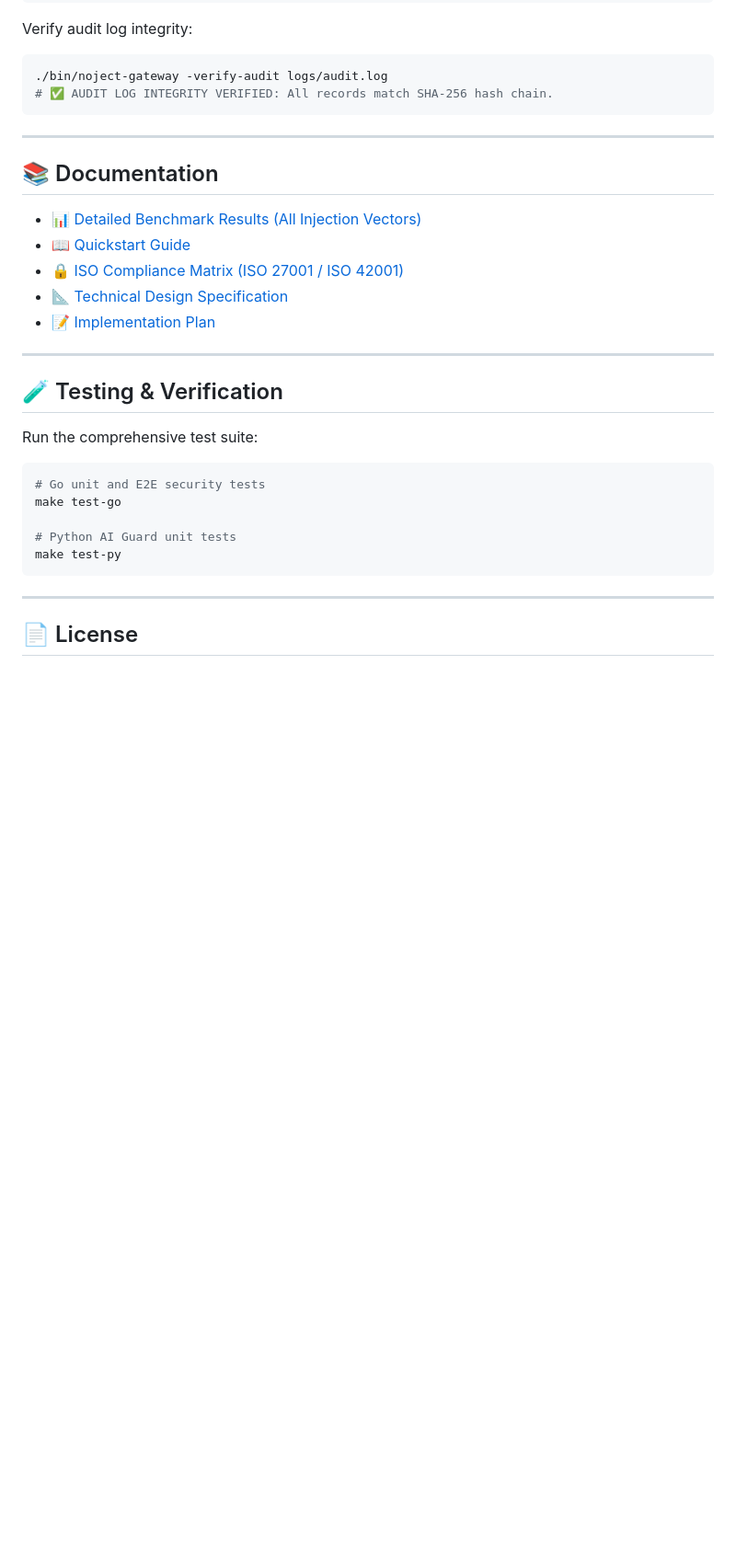
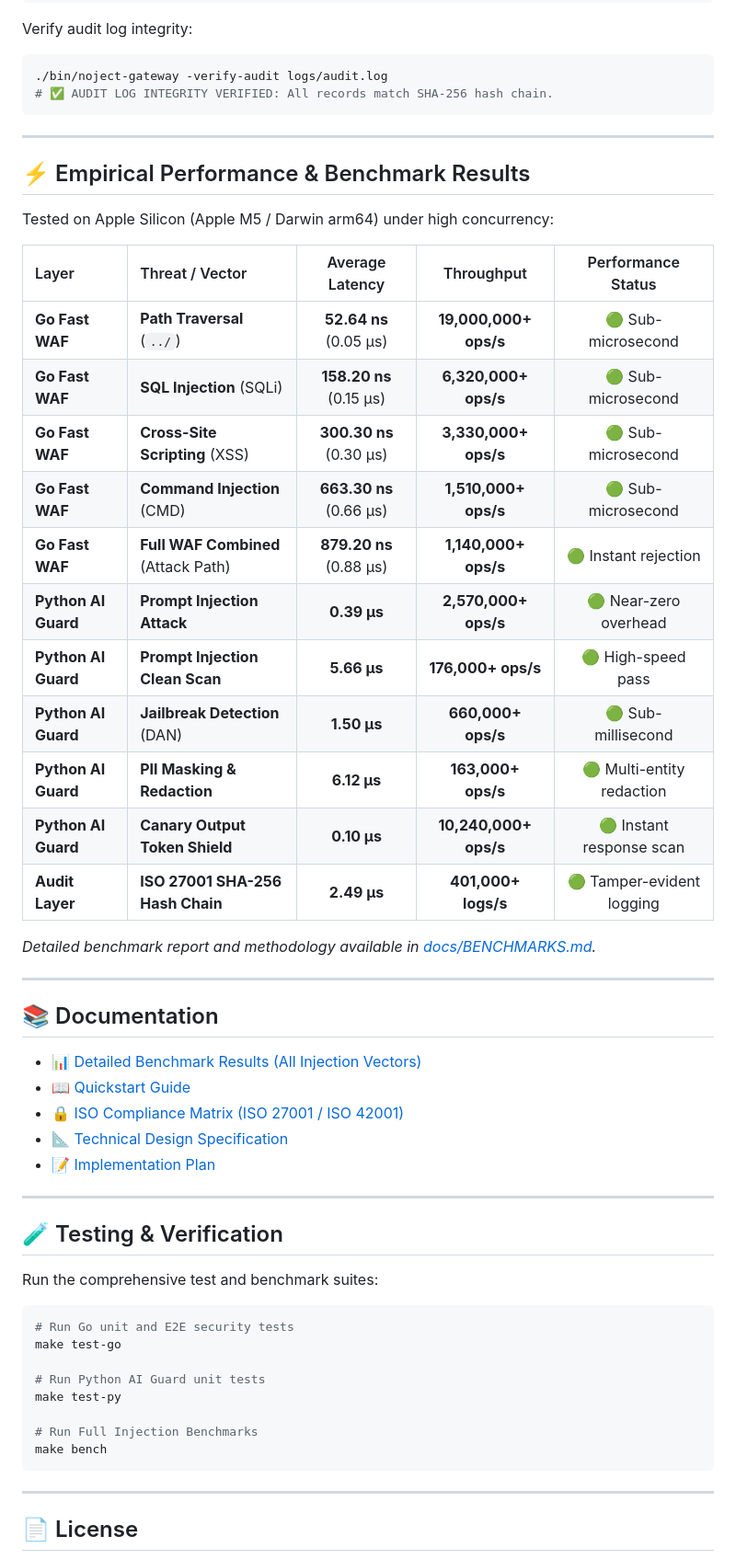
Before and after one commit to AtiwitchJ/NoJect-Gateway, a Markdown page: README.md, the part around the change. Shown at 92% size. Rendered like a GitHub page; blank space fills up the shorter version.

Commit message:
docs: add empirical injection benchmarks table and make bench command to README

````diff
--- a/README.md
+++ b/README.md
@@ -81,6 +81,28 @@ Verify audit log integrity:
 
 ---
 
+## ⚡ Empirical Performance & Benchmark Results
+
+Tested on Apple Silicon (Apple M5 / Darwin arm64) under high concurrency:
+
+| Layer | Threat / Vector | Average Latency | Throughput | Performance Status |
+| :--- | :--- | :---: | :---: | :---: |
+| **Go Fast WAF** | **Path Traversal** (`../`) | **52.64 ns** (0.05 µs) | **19,000,000+ ops/s** | 🟢 Sub-microsecond |
+| **Go Fast WAF** | **SQL Injection** (SQLi) | **158.20 ns** (0.15 µs) | **6,320,000+ ops/s** | 🟢 Sub-microsecond |
+| **Go Fast WAF** | **Cross-Site Scripting** (XSS) | **300.30 ns** (0.30 µs) | **3,330,000+ ops/s** | 🟢 Sub-microsecond |
+| **Go Fast WAF** | **Command Injection** (CMD) | **663.30 ns** (0.66 µs) | **1,510,000+ ops/s** | 🟢 Sub-microsecond |
+| **Go Fast WAF** | **Full WAF Combined** (Attack Path) | **879.20 ns** (0.88 µs) | **1,140,000+ ops/s** | 🟢 Instant rejection |
+| **Python AI Guard** | **Prompt Injection Attack** | **0.39 µs** | **2,570,000+ ops/s** | 🟢 Near-zero overhead |
+| **Python AI Guard** | **Prompt Injection Clean Scan** | **5.66 µs** | **176,000+ ops/s** | 🟢 High-speed pass |
+| **Python AI Guard** | **Jailbreak Detection** (DAN) | **1.50 µs** | **660,000+ ops/s** | 🟢 Sub-millisecond |
+| **Python AI Guard** | **PII Masking & Redaction** | **6.12 µs** | **163,000+ ops/s** | 🟢 Multi-entity redaction |
+| **Python AI Guard** | **Canary Output Token Shield** | **0.10 µs** | **10,240,000+ ops/s** | 🟢 Instant response scan |
+| **Audit Layer** | **ISO 27001 SHA-256 Hash Chain** | **2.49 µs** | **401,000+ logs/s** | 🟢 Tamper-evident logging |
+
+*Detailed benchmark report and methodology available in [docs/BENCHMARKS.md](docs/BENCHMARKS.md).*
+
+---
+
 ## 📚 Documentation
 - 📊 [Detailed Benchmark Results (All Injection Vectors)](docs/BENCHMARKS.md)
 - 📖 [Quickstart Guide](docs/QUICKSTART.md)
@@ -92,13 +114,16 @@ Verify audit log integrity:
 
 ## 🧪 Testing & Verification
 
-Run the comprehensive test suite:
+Run the comprehensive test and benchmark suites:
 ```bash
-# Go unit and E2E security tests
+# Run Go unit and E2E security tests
 make test-go
 
-# Python AI Guard unit tests
+# Run Python AI Guard unit tests
 make test-py
+
+# Run Full Injection Benchmarks
+make bench
 ```
 
 ---
````
